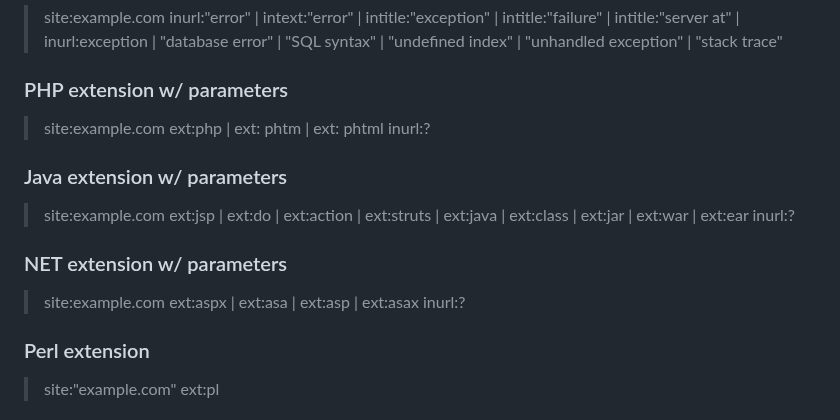
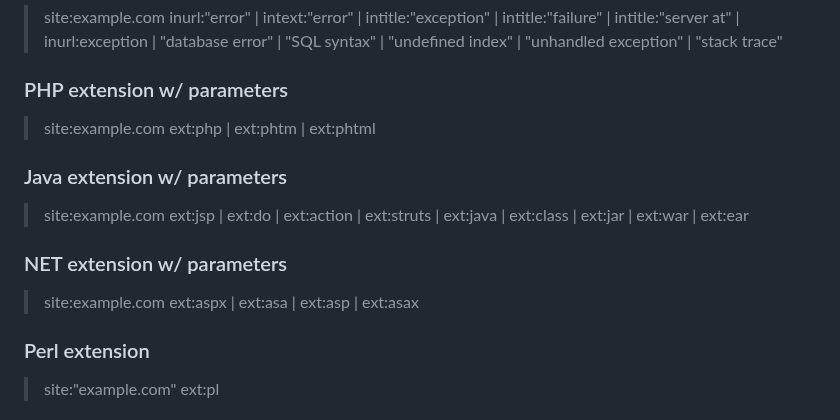
Before and after one commit to reewardius/bugbounty-dorks, a Markdown page: README.md, the part around the change. Drawn GitHub-style.

```diff
--- a/README.md
+++ b/README.md
@@ -86,15 +86,15 @@ A list of Google Dorks for Bug Bounty, Web Application Security, and Pentesting
 
 ### PHP extension w/ parameters
 
-> site:example.com ext:php | ext: phtm | ext: phtml inurl:?
+> site:example.com ext:php | ext:phtm | ext:phtml
 
 ### Java extension w/ parameters
 
-> site:example.com ext:jsp | ext:do | ext:action | ext:struts | ext:java | ext:class | ext:jar | ext:war | ext:ear inurl:?
+> site:example.com ext:jsp | ext:do | ext:action | ext:struts | ext:java | ext:class | ext:jar | ext:war | ext:ear
 
 ### NET extension w/ parameters
 
-> site:example.com ext:aspx | ext:asa | ext:asp | ext:asax inurl:?
+> site:example.com ext:aspx | ext:asa | ext:asp | ext:asax
 
 ### Perl extension
 
```
